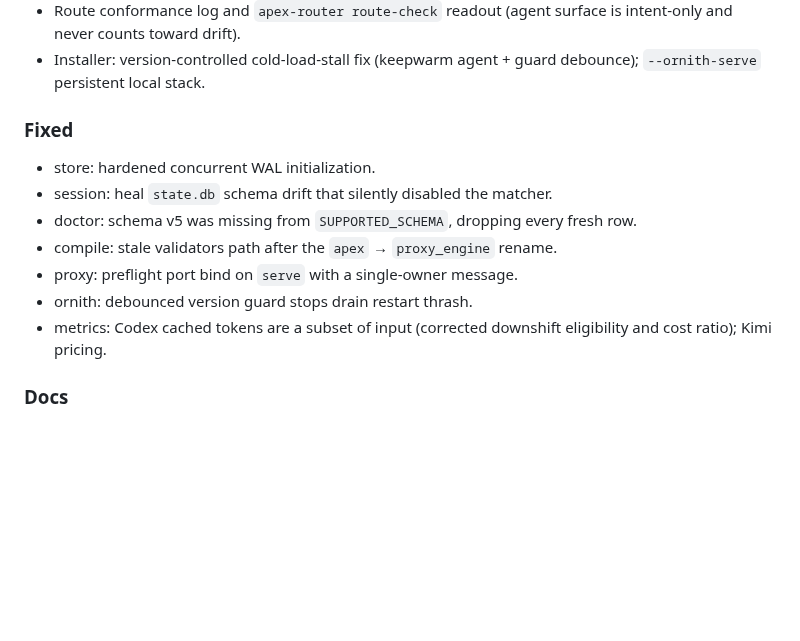
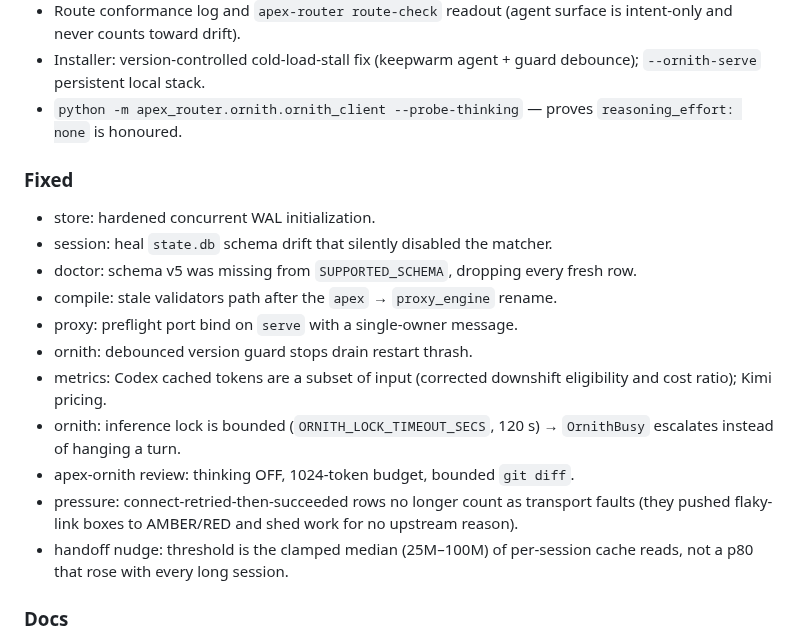
Before and after one commit to runapex/apex-router, a Markdown page: CHANGELOG.md, the part around the change. Drawn GitHub-style; blank space fills up the shorter version.

Commit message:
docs: changelog for local-handoff hang/over-shed fixes

```diff
--- a/CHANGELOG.md
+++ b/CHANGELOG.md
@@ -46,6 +46,8 @@ blind to.
   intent-only and never counts toward drift).
 - Installer: version-controlled cold-load-stall fix (keepwarm agent + guard debounce);
   `--ornith-serve` persistent local stack.
+- `python -m apex_router.ornith.ornith_client --probe-thinking` — proves `reasoning_effort:
+  none` is honoured.
 
 ### Fixed
 - store: hardened concurrent WAL initialization.
@@ -56,6 +58,13 @@ blind to.
 - ornith: debounced version guard stops drain restart thrash.
 - metrics: Codex cached tokens are a subset of input (corrected downshift eligibility and
   cost ratio); Kimi pricing.
+- ornith: inference lock is bounded (`ORNITH_LOCK_TIMEOUT_SECS`, 120 s) → `OrnithBusy`
+  escalates instead of hanging a turn.
+- apex-ornith review: thinking OFF, 1024-token budget, bounded `git diff`.
+- pressure: connect-retried-then-succeeded rows no longer count as transport faults (they
+  pushed flaky-link boxes to AMBER/RED and shed work for no upstream reason).
+- handoff nudge: threshold is the clamped median (25M–100M) of per-session cache reads,
+  not a p80 that rose with every long session.
 
 ### Docs
 - Runbooks: pressure, review-preread, route-conformance, pressure-aware pi integration.
```
Also changed, not shown: docs/RUNBOOK-cache-cost.md (+1 -2 lines).
